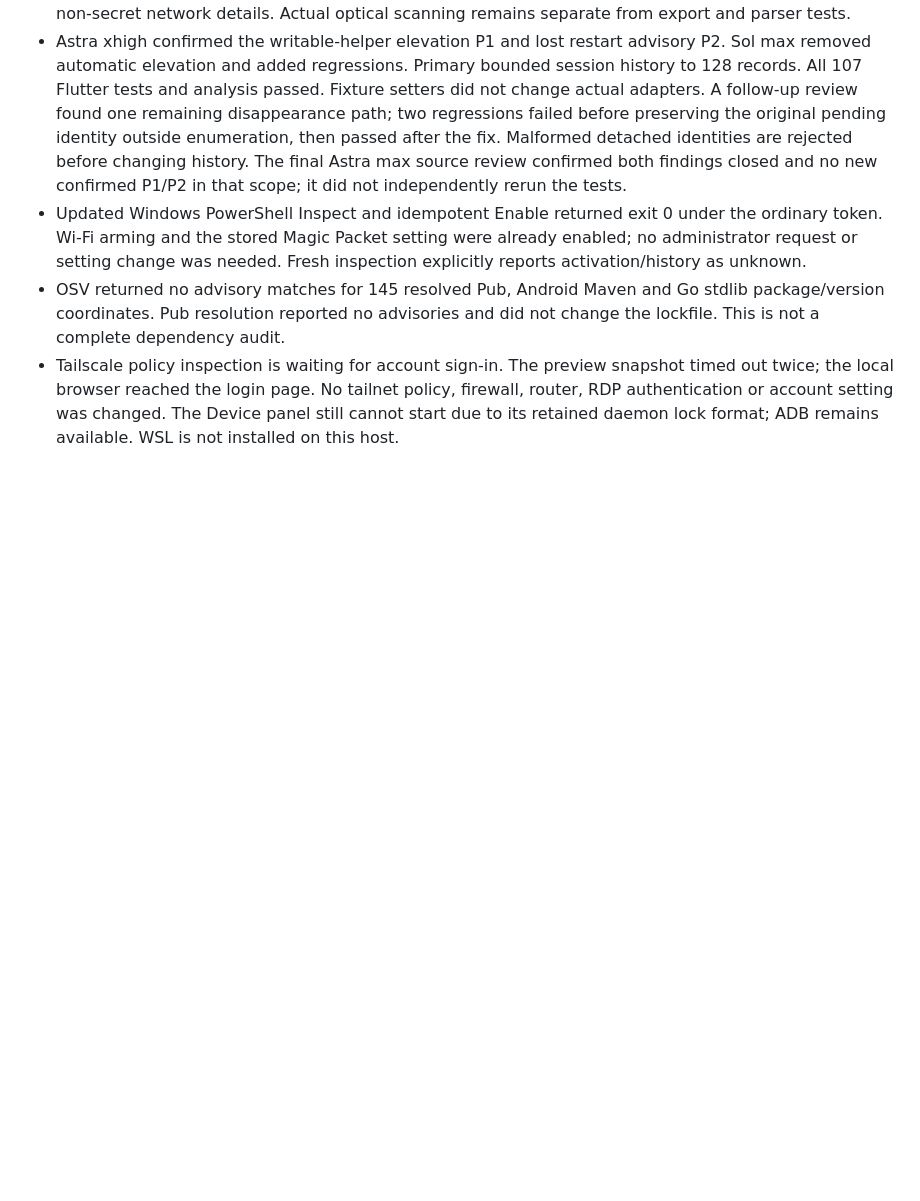
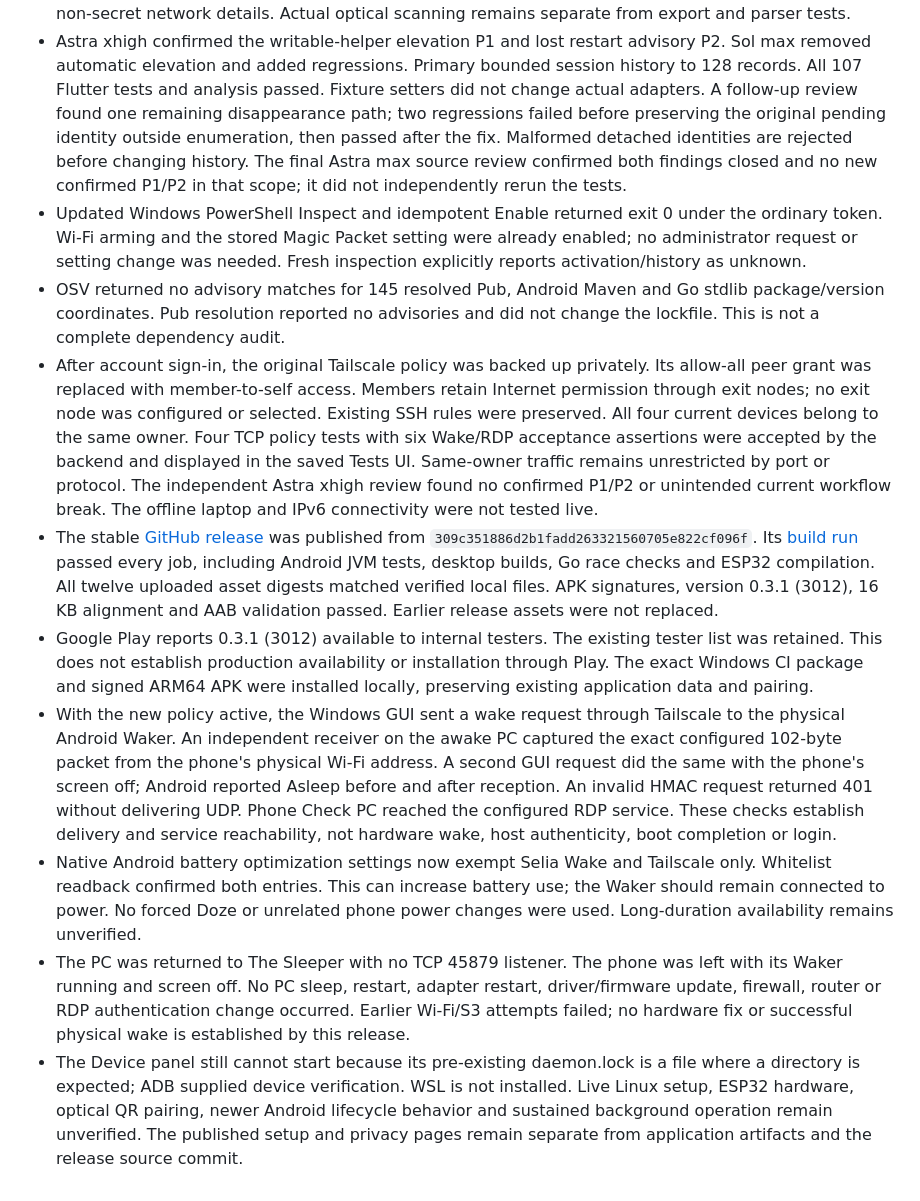
Before and after one commit to Majkey25/selia-wake, a Markdown page: docs/verification.md, the part around the change. GitHub-like rendering; blank space fills up the shorter version.

Commit message:
docs: record 0.3.1 publication and live checks

```diff
--- a/docs/verification.md
+++ b/docs/verification.md
@@ -292,8 +292,47 @@ Google Play internal-track availability must be checked in Play Console separate
 * OSV returned no advisory matches for 145 resolved Pub, Android Maven and
   Go stdlib package/version coordinates. Pub resolution reported no advisories
   and did not change the lockfile. This is not a complete dependency audit.
-* Tailscale policy inspection is waiting for account sign-in. The preview
-  snapshot timed out twice; the local browser reached the login page.
-  No tailnet policy, firewall, router, RDP authentication or account setting
-  was changed. The Device panel still cannot start due to its retained daemon
-  lock format; ADB remains available. WSL is not installed on this host.
+* After account sign-in, the original Tailscale policy was backed up privately.
+  Its allow-all peer grant was replaced with member-to-self access. Members
+  retain Internet permission through exit nodes; no exit node was configured
+  or selected. Existing SSH rules were preserved. All four current devices
+  belong to the same owner. Four TCP policy tests with six Wake/RDP acceptance
+  assertions were accepted by the backend and displayed in the saved Tests UI.
+  Same-owner traffic remains unrestricted by port or protocol. The independent
+  Astra xhigh review found no confirmed P1/P2 or unintended current workflow
+  break. The offline laptop and IPv6 connectivity were not tested live.
+* The stable [GitHub release](https://github.com/Majkey25/selia-wake/releases/tag/v0.3.1)
+  was published from `309c351886d2b1fadd263321560705e822cf096f`.
+  Its [build run](https://github.com/Majkey25/selia-wake/actions/runs/40197251353)
+  passed every job, including Android JVM tests, desktop builds, Go race
+  checks and ESP32 compilation. All twelve uploaded asset digests matched
+  verified local files. APK signatures, version 0.3.1 (3012), 16 KB alignment
+  and AAB validation passed. Earlier release assets were not replaced.
+* Google Play reports 0.3.1 (3012) available to internal testers. The existing
+  tester list was retained. This does not establish production availability
+  or installation through Play. The exact Windows CI package and signed ARM64
+  APK were installed locally, preserving existing application data and pairing.
+* With the new policy active, the Windows GUI sent a wake request through
+  Tailscale to the physical Android Waker. An independent receiver on the
+  awake PC captured the exact configured 102-byte packet from the phone's
+  physical Wi-Fi address. A second GUI request did the same with the phone's
+  screen off; Android reported Asleep before and after reception. An invalid
+  HMAC request returned 401 without delivering UDP. Phone Check PC reached
+  the configured RDP service. These checks establish delivery and service
+  reachability, not hardware wake, host authenticity, boot completion or login.
+* Native Android battery optimization settings now exempt Selia Wake and
+  Tailscale only. Whitelist readback confirmed both entries. This can increase
+  battery use; the Waker should remain connected to power. No forced Doze or
+  unrelated phone power changes were used. Long-duration availability remains
+  unverified.
+* The PC was returned to The Sleeper with no TCP 45879 listener. The phone
+  was left with its Waker running and screen off. No PC sleep, restart,
+  adapter restart, driver/firmware update, firewall, router or RDP authentication
+  change occurred. Earlier Wi-Fi/S3 attempts failed; no hardware fix or
+  successful physical wake is established by this release.
+* The Device panel still cannot start because its pre-existing daemon.lock
+  is a file where a directory is expected; ADB supplied device verification.
+  WSL is not installed. Live Linux setup, ESP32 hardware, optical QR pairing,
+  newer Android lifecycle behavior and sustained background operation remain
+  unverified. The published setup and privacy pages remain separate from
+  application artifacts and the release source commit.
```
Also changed, not shown: docs/security-audit.md (+9 -0 lines).
